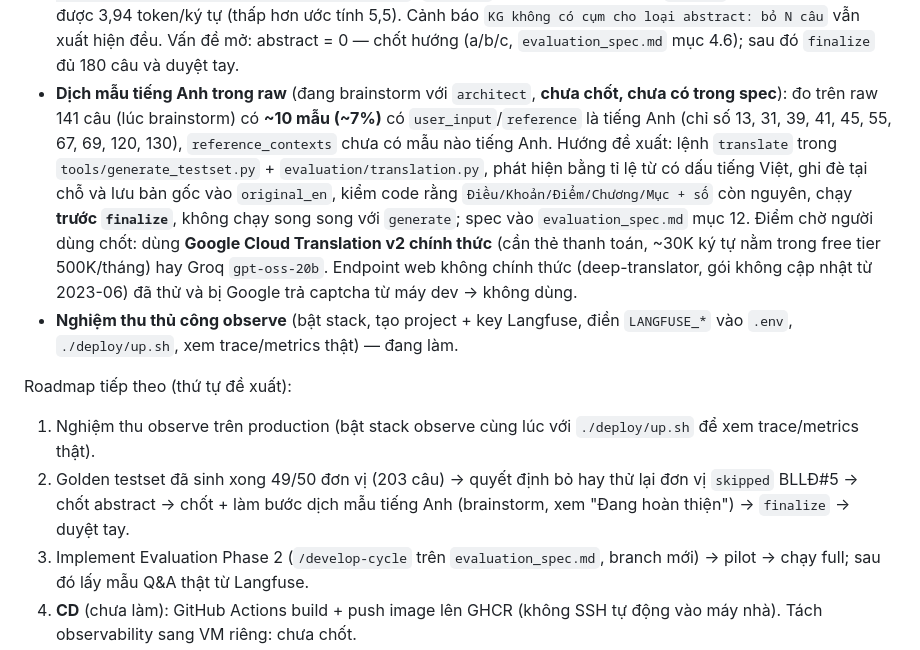
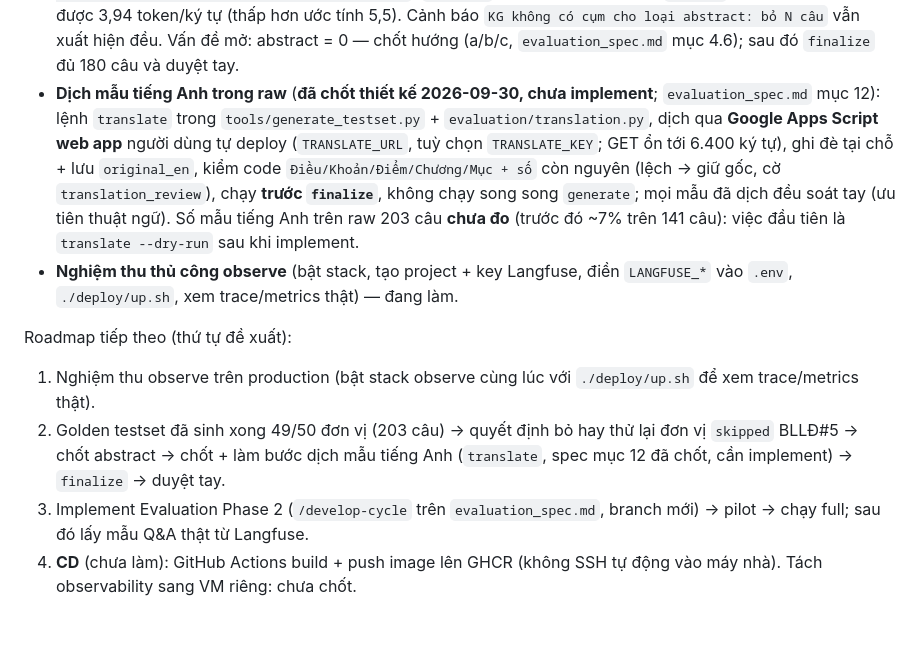
Before and after one commit to lndat18/production-legal-qa-rag, a Markdown page: CLAUDE.md, the part around the change. Rendered like a GitHub page; blank space fills up the shorter version.

```diff
--- a/CLAUDE.md
+++ b/CLAUDE.md
@@ -100,15 +100,12 @@ thu; **CD chưa làm**; các mục còn lại (observe end-user, golden testset,
   (`generate` không tự chạy lại unit `skipped`). Hệ số token đo được 3,94 token/ký tự (thấp hơn ước tính 5,5).
   Cảnh báo `KG không có cụm cho loại abstract: bỏ N câu` vẫn xuất hiện đều.
   Vấn đề mở: abstract = 0 — chốt hướng (a/b/c, `evaluation_spec.md` mục 4.6); sau đó `finalize` đủ 180 câu và duyệt tay.
-- **Dịch mẫu tiếng Anh trong raw** (đang brainstorm với `architect`, **chưa chốt, chưa có trong spec**): đo trên
-  raw 141 câu (lúc brainstorm) có **~10 mẫu (~7%)** có `user_input`/`reference` là tiếng Anh (chỉ số 13, 31, 39, 41, 45,
-  55, 67, 69, 120, 130), `reference_contexts` chưa có mẫu nào tiếng Anh. Hướng đề xuất: lệnh `translate` trong
-  `tools/generate_testset.py` + `evaluation/translation.py`, phát hiện bằng tỉ lệ từ có dấu tiếng Việt, ghi đè tại
-  chỗ và lưu bản gốc vào `original_en`, kiểm code rằng `Điều/Khoản/Điểm/Chương/Mục + số` còn nguyên, chạy **trước
-  `finalize`**, không chạy song song với `generate`; spec vào `evaluation_spec.md` mục 12. Điểm chờ người dùng
-  chốt: dùng **Google Cloud Translation v2 chính thức** (cần thẻ thanh toán, ~30K ký tự nằm trong free tier 500K/tháng)
-  hay Groq `gpt-oss-20b`. Endpoint web không chính thức (deep-translator, gói không cập nhật từ 2023-06) đã thử
-  và bị Google trả captcha từ máy dev → không dùng.
+- **Dịch mẫu tiếng Anh trong raw** (**đã chốt thiết kế 2026-09-30, chưa implement**; `evaluation_spec.md` mục 12): lệnh
+  `translate` trong `tools/generate_testset.py` + `evaluation/translation.py`, dịch qua **Google Apps Script web app**
+  người dùng tự deploy (`TRANSLATE_URL`, tuỳ chọn `TRANSLATE_KEY`; GET ổn tới 6.400 ký tự), ghi đè tại chỗ + lưu
+  `original_en`, kiểm code `Điều/Khoản/Điểm/Chương/Mục + số` còn nguyên (lệch → giữ gốc, cờ `translation_review`), chạy
+  **trước `finalize`**, không chạy song song `generate`; mọi mẫu đã dịch đều soát tay (ưu tiên thuật ngữ). Số mẫu tiếng Anh
+  trên raw 203 câu **chưa đo** (trước đó ~7% trên 141 câu): việc đầu tiên là `translate --dry-run` sau khi implement.
 - **Nghiệm thu thủ công observe** (bật stack, tạo project + key Langfuse, điền `LANGFUSE_*` vào `.env`,
   `./deploy/up.sh`, xem trace/metrics thật) — đang làm.
 
@@ -116,7 +113,7 @@ Roadmap tiếp theo (thứ tự đề xuất):
 
 1. Nghiệm thu observe trên production (bật stack observe cùng lúc với `./deploy/up.sh` để xem trace/metrics thật).
 2. Golden testset đã sinh xong 49/50 đơn vị (203 câu) → quyết định bỏ hay thử lại đơn vị `skipped` BLLĐ#5 → chốt abstract → chốt + làm
-   bước dịch mẫu tiếng Anh (brainstorm, xem "Đang hoàn thiện") → `finalize` → duyệt tay.
+   bước dịch mẫu tiếng Anh (`translate`, spec mục 12 đã chốt, cần implement) → `finalize` → duyệt tay.
 3. Implement Evaluation Phase 2 (`/develop-cycle` trên `evaluation_spec.md`, branch mới) → pilot → chạy full;
    sau đó lấy mẫu Q&A thật từ Langfuse.
 4. **CD** (chưa làm): GitHub Actions build + push image lên GHCR (không SSH tự động vào máy nhà).
```
Also changed, not shown: AGENTS.md (+7 -11 lines), 1 other file.
